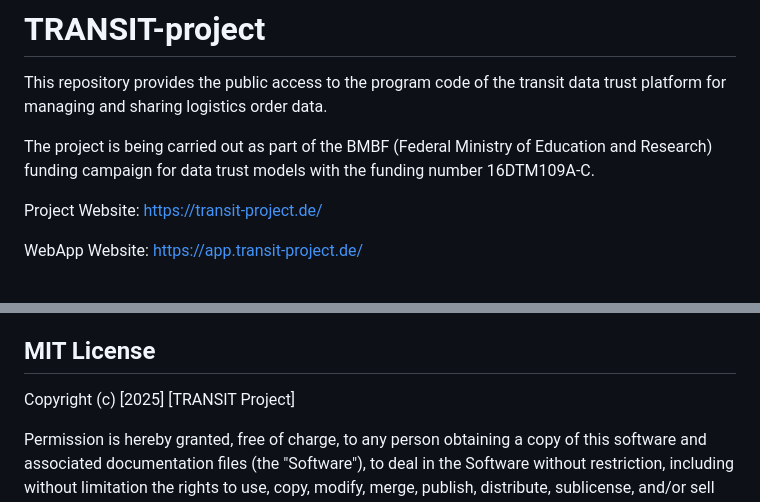
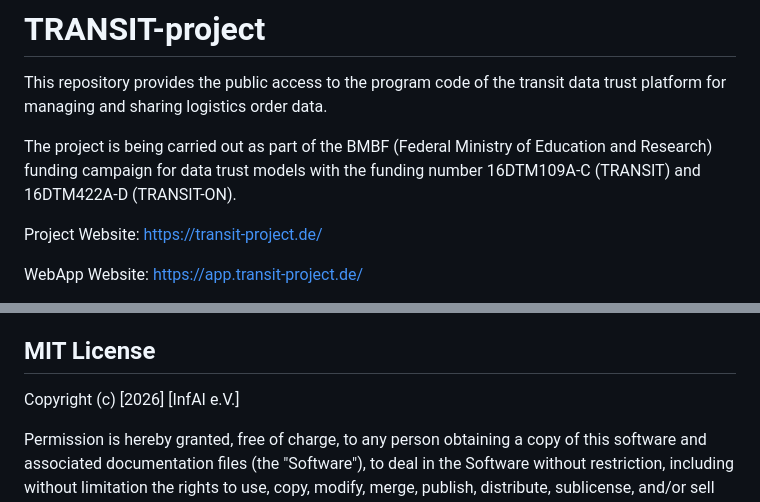
Before and after one commit to TRANSIT-Team/TRANSIT-Data-Trust, a Markdown page: README.md, 2 parts joined by grey strips. Drawn GitHub-style.

Commit message:
- finished final tests from InfAI - updated project information

```diff
--- a/README.md
+++ b/README.md
@@ -1,7 +1,7 @@
 # TRANSIT-project
 This repository provides the public access to the program code of the transit data trust platform for managing and sharing logistics order data.
 
-The project is being carried out as part of the BMBF (Federal Ministry of Education and Research) funding campaign for data trust models with the funding number 16DTM109A-C.
+The project is being carried out as part of the BMBF (Federal Ministry of Education and Research) funding campaign for data trust models with the funding number 16DTM109A-C (TRANSIT) and  16DTM422A-D (TRANSIT-ON).
 
 Project Website: [https://transit-project.de/](https://transit-project.de/)
 
@@ -57,7 +57,7 @@ This project is licensed under the [MIT License](https://opensource.org/licenses
 
 ## MIT License
 
-Copyright (c) [2025] [TRANSIT Project]
+Copyright (c) [2026] [InfAI e.V.]
 
 Permission is hereby granted, free of charge, to any person obtaining a copy of this software and associated documentation files (the "Software"), to deal in the Software without restriction, including without limitation the rights to use, copy, modify, merge, publish, distribute, sublicense, and/or sell copies of the Software, and to permit persons to whom the Software is furnished to do so, subject to the following conditions:
 
```
